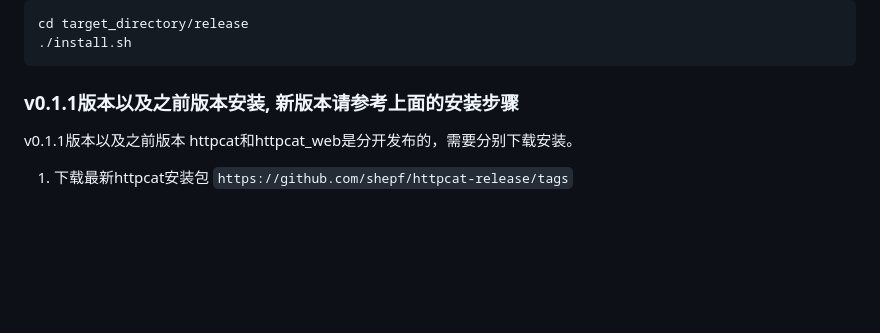
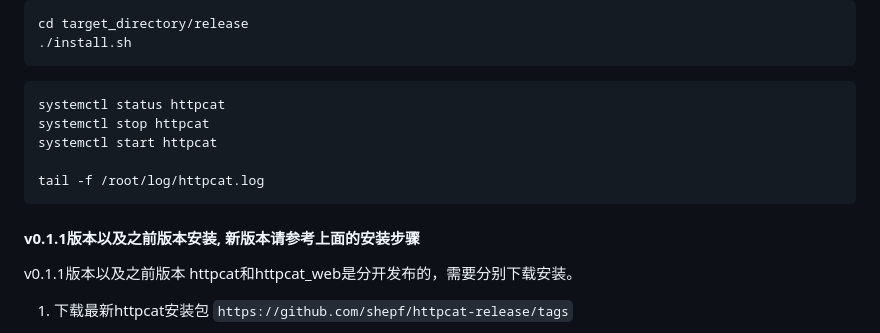
Before and after one commit to shepf/httpcat, a Markdown page: translations/README-cn.md, the part around the change. GitHub-like rendering; blank space fills up the shorter version.

````diff
--- a/translations/README-cn.md
+++ b/translations/README-cn.md
@@ -25,7 +25,15 @@ cd target_directory/release
 ./install.sh
 ```
 
-### v0.1.1版本以及之前版本安装, 新版本请参考上面的安装步骤
+```bash
+systemctl status httpcat
+systemctl stop httpcat
+systemctl start httpcat
+
+tail -f /root/log/httpcat.log
+```
+
+#### v0.1.1版本以及之前版本安装, 新版本请参考上面的安装步骤
 v0.1.1版本以及之前版本 httpcat和httpcat_web是分开发布的，需要分别下载安装。
 
 1. 下载最新httpcat安装包
````
Also changed, not shown: README.md (+8 -4 lines).
